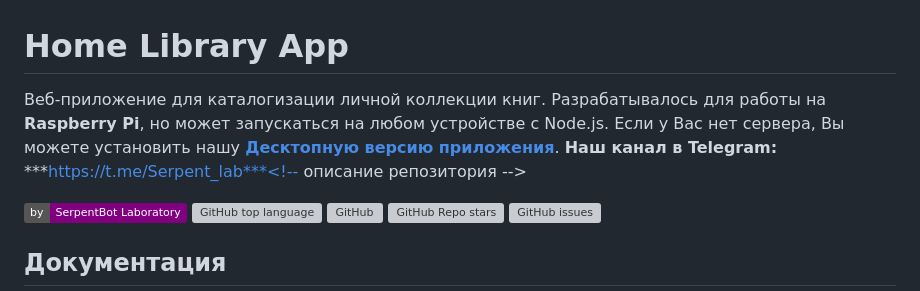
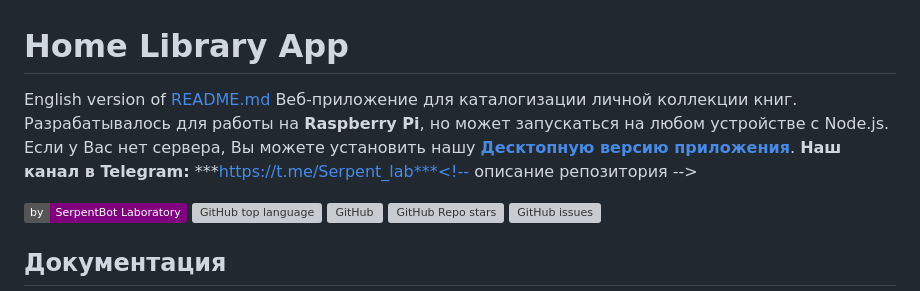
Before and after one commit to 2010-hub/home-library-app, a Markdown page: README.md, the part around the change. Rendered like a GitHub page; badges without logos; grey boxes are pictures that could not be loaded.

```diff
--- a/README.md
+++ b/README.md
@@ -1,5 +1,5 @@
 # Home Library App
-Веб-приложение для каталогизации личной коллекции книг. Разрабатывалось для работы на **Raspberry Pi**, но может запускаться на любом устройстве с Node.js. Если у Вас нет сервера, Вы можете установить нашу [**Десктопную версию приложения**](https://github.com/2010-hub/home-library-desktop). **Наш канал в Telegram:** ***https://t.me/Serpent_lab***<!-- описание репозитория -->
+English version of [README.md]() Веб-приложение для каталогизации личной коллекции книг. Разрабатывалось для работы на **Raspberry Pi**, но может запускаться на любом устройстве с Node.js. Если у Вас нет сервера, Вы можете установить нашу [**Десктопную версию приложения**](https://github.com/2010-hub/home-library-desktop). **Наш канал в Telegram:** ***https://t.me/Serpent_lab***<!-- описание репозитория -->
 <!--Блок информации о репозитории в бейджах-->
 ![Static Badge](https://img.shields.io/badge/by-SerpentBot_Laboratory-purple?logo=github)
 ![GitHub top language](https://img.shields.io/github/languages/top/2010-hub/home-library-app)
```
